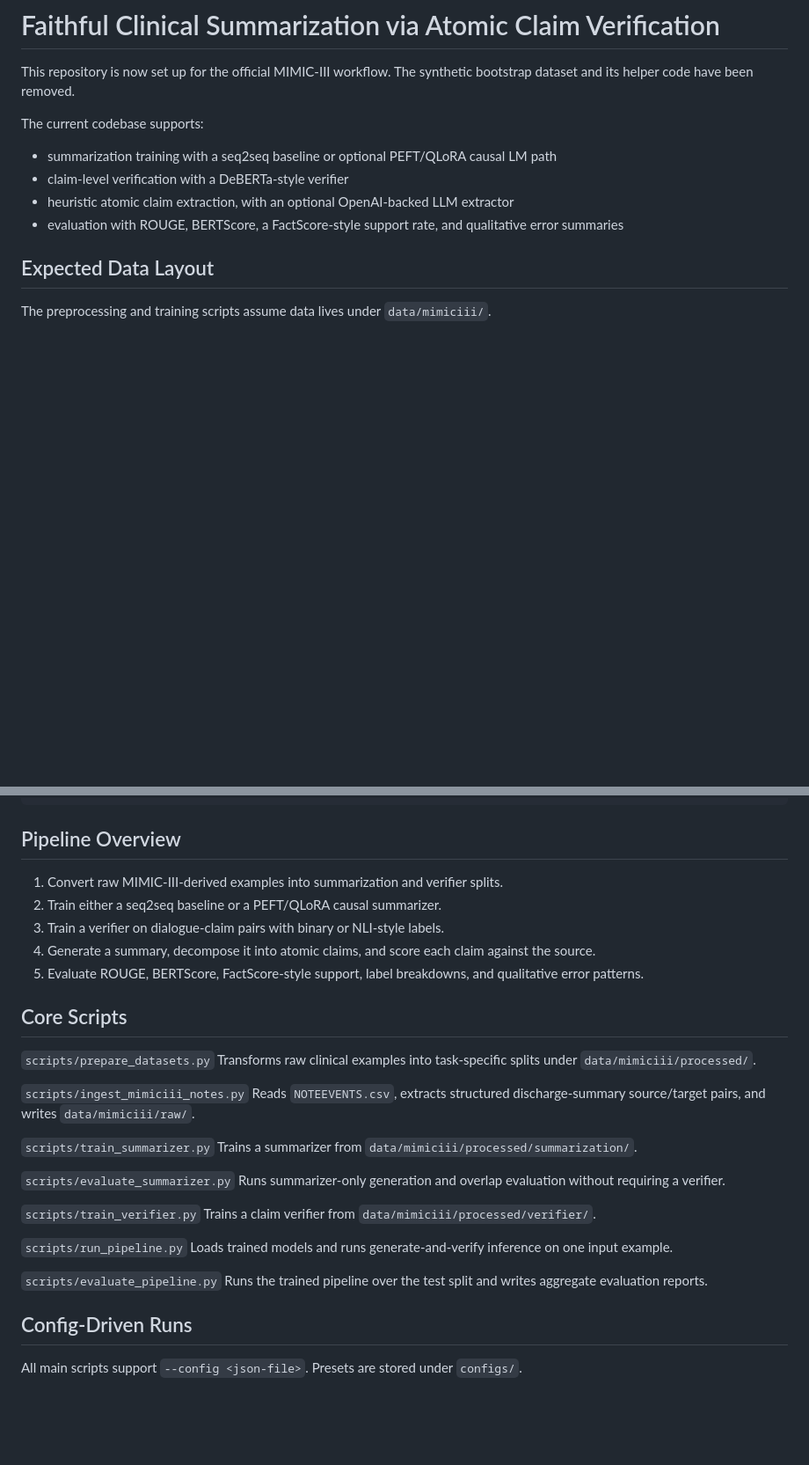
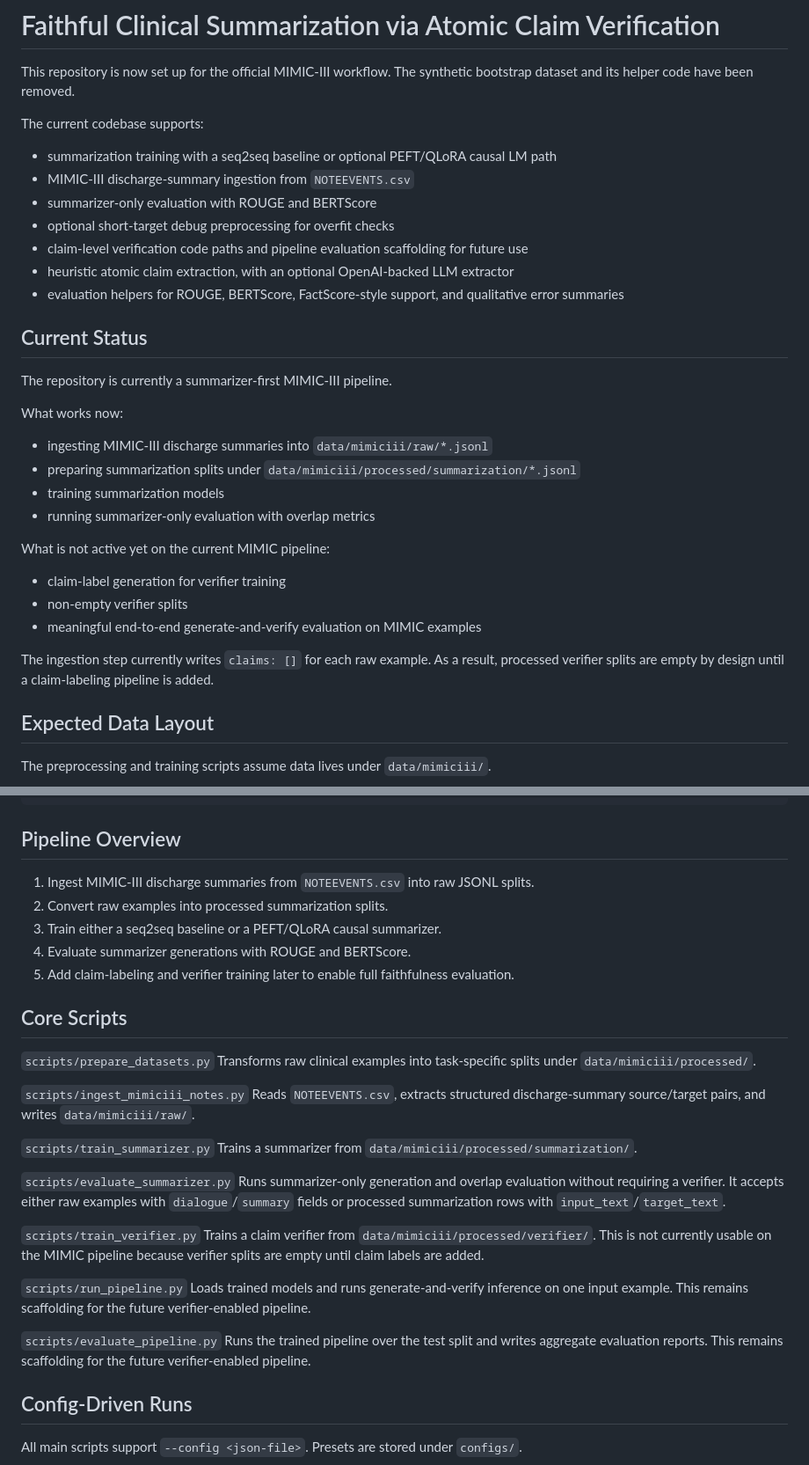
Before and after one commit to PratypartyY2K/faithful-clinical-summarization, a Markdown page: README.md, 2 parts joined by grey strips. Shown at 88% size. Drawn GitHub-style; blank space fills up the shorter version.

```diff
--- a/README.md
+++ b/README.md
@@ -4,9 +4,29 @@ This repository is now set up for the official MIMIC-III workflow. The synthetic
 
 The current codebase supports:
 - summarization training with a seq2seq baseline or optional PEFT/QLoRA causal LM path
-- claim-level verification with a DeBERTa-style verifier
+- MIMIC-III discharge-summary ingestion from `NOTEEVENTS.csv`
+- summarizer-only evaluation with ROUGE and BERTScore
+- optional short-target debug preprocessing for overfit checks
+- claim-level verification code paths and pipeline evaluation scaffolding for future use
 - heuristic atomic claim extraction, with an optional OpenAI-backed LLM extractor
-- evaluation with ROUGE, BERTScore, a FactScore-style support rate, and qualitative error summaries
+- evaluation helpers for ROUGE, BERTScore, FactScore-style support, and qualitative error summaries
+
+## Current Status
+
+The repository is currently a summarizer-first MIMIC-III pipeline.
+
+What works now:
+- ingesting MIMIC-III discharge summaries into `data/mimiciii/raw/*.jsonl`
+- preparing summarization splits under `data/mimiciii/processed/summarization/*.jsonl`
+- training summarization models
+- running summarizer-only evaluation with overlap metrics
+
+What is not active yet on the current MIMIC pipeline:
+- claim-label generation for verifier training
+- non-empty verifier splits
+- meaningful end-to-end generate-and-verify evaluation on MIMIC examples
+
+The ingestion step currently writes `claims: []` for each raw example. As a result, processed verifier splits are empty by design until a claim-labeling pipeline is added.
 
 ## Expected Data Layout
 
@@ -48,11 +70,11 @@ data/mimiciii/processed/
 
 ## Pipeline Overview
 
-1. Convert raw MIMIC-III-derived examples into summarization and verifier splits.
-2. Train either a seq2seq baseline or a PEFT/QLoRA causal summarizer.
-3. Train a verifier on dialogue-claim pairs with binary or NLI-style labels.
-4. Generate a summary, decompose it into atomic claims, and score each claim against the source.
-5. Evaluate ROUGE, BERTScore, FactScore-style support, label breakdowns, and qualitative error patterns.
+1. Ingest MIMIC-III discharge summaries from `NOTEEVENTS.csv` into raw JSONL splits.
+2. Convert raw examples into processed summarization splits.
+3. Train either a seq2seq baseline or a PEFT/QLoRA causal summarizer.
+4. Evaluate summarizer generations with ROUGE and BERTScore.
+5. Add claim-labeling and verifier training later to enable full faithfulness evaluation.
 
 ## Core Scripts
 
@@ -67,15 +89,19 @@ Trains a summarizer from `data/mimiciii/processed/summarization/`.
 
 `scripts/evaluate_summarizer.py`
 Runs summarizer-only generation and overlap evaluation without requiring a verifier.
+It accepts either raw examples with `dialogue`/`summary` fields or processed summarization rows with `input_text`/`target_text`.
 
 `scripts/train_verifier.py`
 Trains a claim verifier from `data/mimiciii/processed/verifier/`.
+This is not currently usable on the MIMIC pipeline because verifier splits are empty until claim labels are added.
 
 `scripts/run_pipeline.py`
 Loads trained models and runs generate-and-verify inference on one input example.
+This remains scaffolding for the future verifier-enabled pipeline.
 
 `scripts/evaluate_pipeline.py`
 Runs the trained pipeline over the test split and writes aggregate evaluation reports.
+This remains scaffolding for the future verifier-enabled pipeline.
 
 ## Config-Driven Runs
 
```
Also changed, not shown: other parts of README.md (+35 -23 lines).
